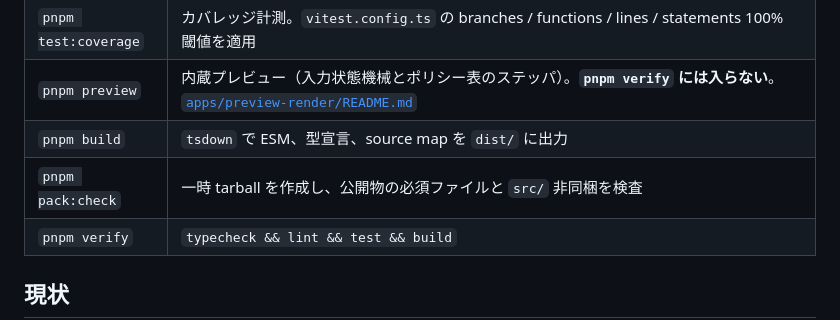
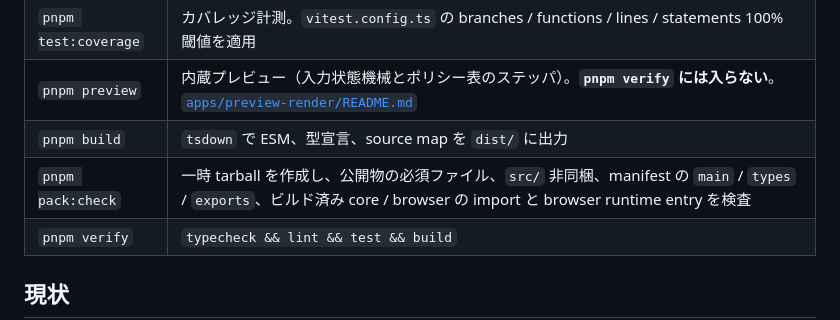
Before and after one commit to nerima-games/mc-render, a Markdown page: README.md, the part around the change. GitHub-like rendering.

```diff
--- a/README.md
+++ b/README.md
@@ -107,7 +107,7 @@ Nix を使わない場合は Node.js 24 以上と pnpm 11 以上（`corepack`
 | `pnpm test:coverage` | カバレッジ計測。`vitest.config.ts` の branches / functions / lines / statements 100% 閾値を適用 |
 | `pnpm preview` | 内蔵プレビュー（入力状態機械とポリシー表のステッパ）。**`pnpm verify` には入らない**。[`apps/preview-render/README.md`](./apps/preview-render/README.md) |
 | `pnpm build` | `tsdown` で ESM、型宣言、source map を `dist/` に出力 |
-| `pnpm pack:check` | 一時 tarball を作成し、公開物の必須ファイルと `src/` 非同梱を検査 |
+| `pnpm pack:check` | 一時 tarball を作成し、公開物の必須ファイル、`src/` 非同梱、manifest の `main` / `types` / `exports`、ビルド済み core / browser の import と browser runtime entry を検査 |
 | `pnpm verify` | `typecheck && lint && test && build` |
 
 ## 現状
```
Also changed, not shown: docs/testing.md (+5 -4 lines).
